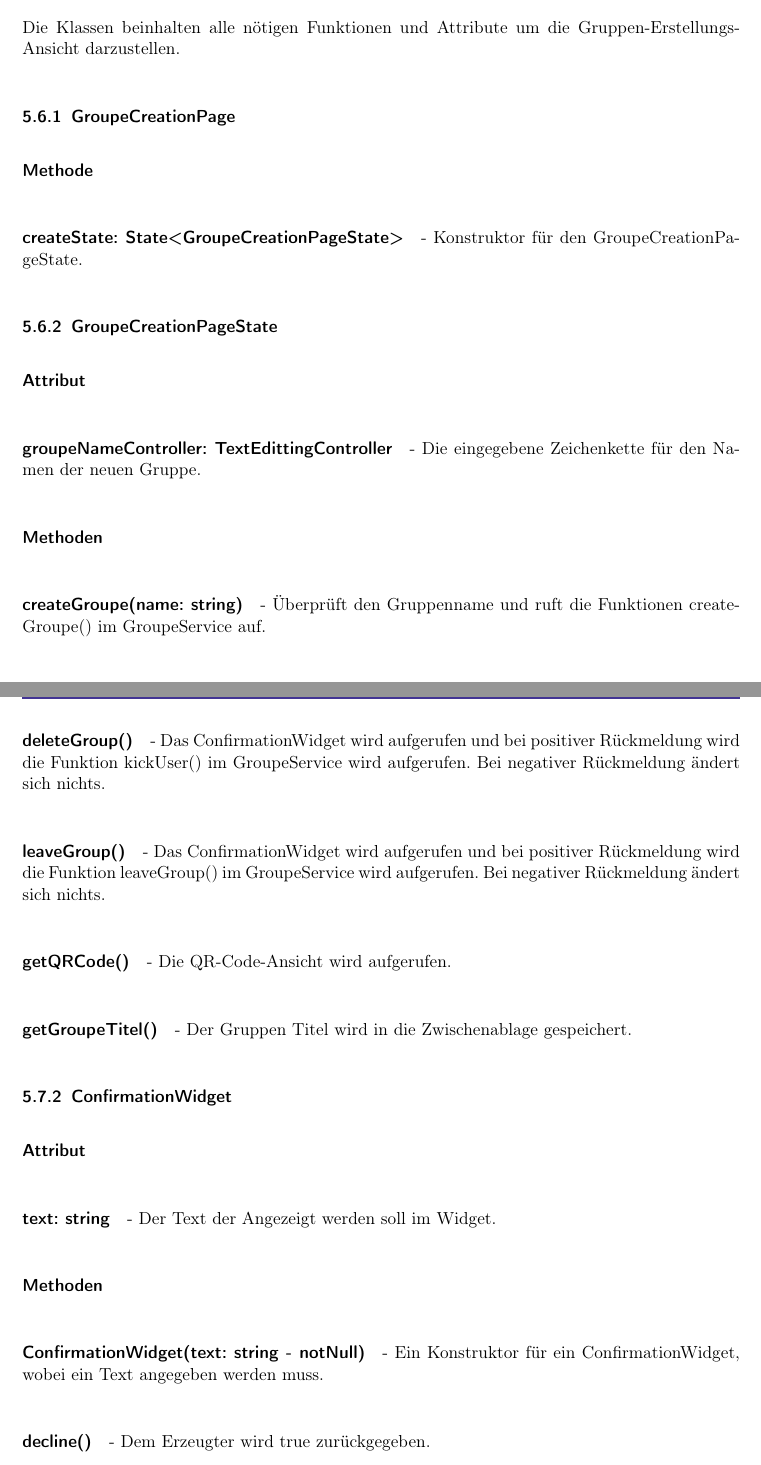
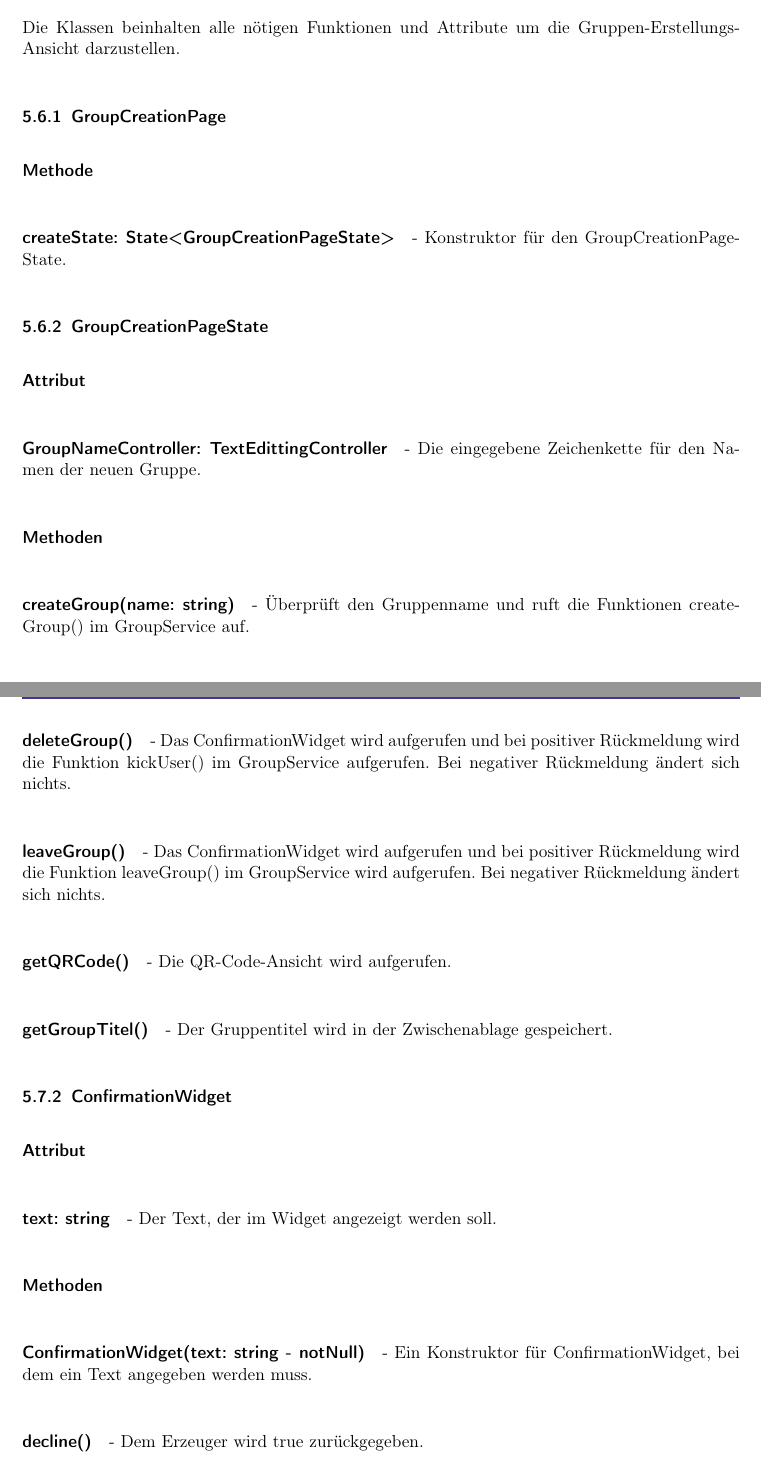
Before and after one commit to KingKoxy/SpiceSquad, a LaTeX document (entwurfsheft/entwurfsheft.tex): two parts of pages 34 and 36 of 58, joined at a grey line, cut so that both start at the same text. Compiled offline with pdfLaTeX.

Commit message:
Rechtschreibung (Cafe macht zu :( )

```diff
--- a/entwurfsheft/entwurfsheft.tex
+++ b/entwurfsheft/entwurfsheft.tex
@@ -670,18 +670,18 @@ Fragt alle Rezepte, die vom aktuellen Nutzer erstellt wurden, aus dem lokalen Sp
 \subsection{Gruppen-Erstellungs-Ansicht}
     Die Klassen beinhalten alle nötigen Funktionen und Attribute um die Gruppen-Erstellungs-Ansicht darzustellen.
 
-    \subsubsection{GroupeCreationPage}
+    \subsubsection{GroupCreationPage}
         \paragraph*{Methode}
-            \subparagraph*{createState: State<GroupeCreationPageState>} - Konstruktor für den GroupeCreationPageState.
+            \subparagraph*{createState: State<GroupCreationPageState>} - Konstruktor für den GroupCreationPageState.
 
-    \subsubsection{GroupeCreationPageState}
+    \subsubsection{GroupCreationPageState}
         \paragraph*{Attribut}
-            \subparagraph*{groupeNameController: TextEdittingController} - Die eingegebene Zeichenkette für den Namen der neuen Gruppe.
+            \subparagraph*{GroupNameController: TextEdittingController} - Die eingegebene Zeichenkette für den Namen der neuen Gruppe.
 
         \paragraph*{Methoden}
 
-            \subparagraph*{createGroupe(name: string)} - Überprüft den Gruppenname und ruft die Funktionen createGroupe() im GroupeService auf.
-            \subparagraph*{joinGroupeView()} -  Die Gruppen-Beitritts-Ansicht wird aufgerufen.
+            \subparagraph*{createGroup(name: string)} - Überprüft den Gruppenname und ruft die Funktionen createGroup() im GroupService auf.
+            \subparagraph*{joinGroupView()} -  Die Gruppen-Beitritts-Ansicht wird aufgerufen.
     \begin{figure}[htp]
         \begin{minipage}
             [t]{0.49\textwidth}
@@ -713,21 +711,21 @@ Fragt alle Rezepte, die vom aktuellen Nutzer erstellt wurden, aus dem lokalen Sp
-            \subparagraph*{deleteGroup()} - Das ConfirmationWidget wird aufgerufen und bei positiver Rückmeldung wird die Funktion kickUser() im GroupeService wird aufgerufen. Bei negativer Rückmeldung ändert sich nichts.
-            \subparagraph*{leaveGroup()} - Das ConfirmationWidget wird aufgerufen und bei positiver Rückmeldung wird die Funktion leaveGroup() im GroupeService wird aufgerufen. Bei negativer Rückmeldung ändert sich nichts.
+            \subparagraph*{GroupDetailPage(group: Group - notNull)} - Ein Konstruktor für GroupDetailPage. Der Parameter muss angegeben werden.
+            \subparagraph*{setGroupTitle(newTitle: string)} - Die Eingabe wird überprüft und die Funktion setGroupName() im GroupService wird aufgerufen.
+            \subparagraph*{deleteGroup()} - Das ConfirmationWidget wird aufgerufen und bei positiver Rückmeldung wird die Funktion kickUser() im GroupService aufgerufen. Bei negativer Rückmeldung ändert sich nichts.
+            \subparagraph*{leaveGroup()} - Das ConfirmationWidget wird aufgerufen und bei positiver Rückmeldung wird die Funktion leaveGroup() im GroupService wird aufgerufen. Bei negativer Rückmeldung ändert sich nichts.
             \subparagraph*{getQRCode()} - Die QR-Code-Ansicht wird aufgerufen.
-            \subparagraph*{getGroupeTitel()} - Der Gruppen Titel wird in die Zwischenablage gespeichert.
+            \subparagraph*{getGroupTitel()} - Der Gruppentitel wird in der Zwischenablage gespeichert.
 
     \subsubsection{ConfirmationWidget}
         \paragraph*{Attribut}
-            \subparagraph*{text: string} - Der Text der Angezeigt werden soll im Widget.
+            \subparagraph*{text: string} - Der Text, der im Widget angezeigt werden soll.
 
         \paragraph*{Methoden}
-            \subparagraph*{ConfirmationWidget(text: string - notNull)} - Ein Konstruktor für ein ConfirmationWidget, wobei ein Text angegeben werden muss.
-            \subparagraph*{decline()} - Dem Erzeugter wird true zurückgegeben.
-            \subparagraph*{accept()} - Dem Erzeugter wird false zurückgegeben.
+            \subparagraph*{ConfirmationWidget(text: string - notNull)} - Ein Konstruktor für ConfirmationWidget, bei dem ein Text angegeben werden muss.
+            \subparagraph*{decline()} - Dem Erzeuger wird true zurückgegeben.
+            \subparagraph*{accept()} - Dem Erzeuger wird false zurückgegeben.
 
     \subsubsection{OptionWidget}
         \paragraph*{Attribut}
             \subparagraph*{user: User} - Der darzustellende User.
 
         \paragraph*{Methoden}
-            \subparagraph*{OptionWidget(user: User - notNull)} - Ein Konstruktor für ein OptionWidget. Der Parameter muss angegeben werden.
-            \subparagraph*{kickUser()} - Das ConfirmationWidget wird aufgerufen und bei positiver Rückmeldung wird die Funktion kickUser() im UserSettingsService wird aufgerufen. Bei negativer Rückmeldung ändert sich nichts.
@@ -736,0 +733 @@ Fragt alle Rezepte, die vom aktuellen Nutzer erstellt wurden, aus dem lokalen Sp
+            \subparagraph*{kickUser()} - Das ConfirmationWidget wird aufgerufen und bei positiver Rückmeldung wird die Funktion kickUser() im UserSettingsService aufgerufen. Bei negativer Rückmeldung ändert sich nichts.
```
Also changed, not shown: entwurfsheft/entwurfsheft.tex (41 more changed lines).
